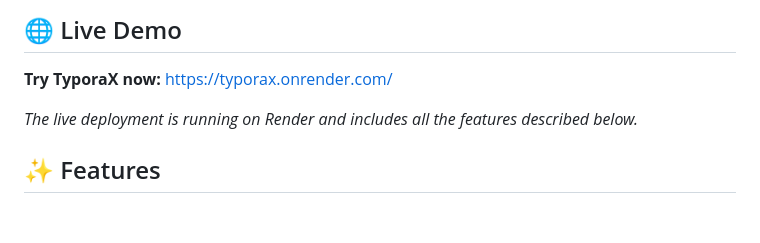
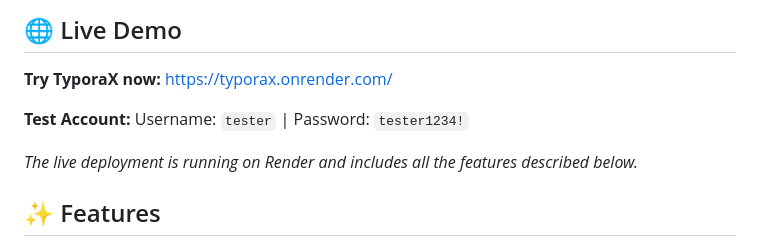
Before and after one commit to Yusuprozimemet/TyporaxRepo, a Markdown page: README.md, the part around the change. GitHub-like rendering; blank space fills up the shorter version.

```diff
--- a/README.md
+++ b/README.md
@@ -10,6 +10,8 @@ TyporaX is a powerful web-based markdown editor and language learning platform t
 ## 🌐 Live Demo
 
 **Try TyporaX now:** [https://typorax.onrender.com/](https://typorax.onrender.com/)
+
+**Test Account:** Username: `tester` | Password: `tester1234!`
 
 *The live deployment is running on Render and includes all the features described below.*
 
```
